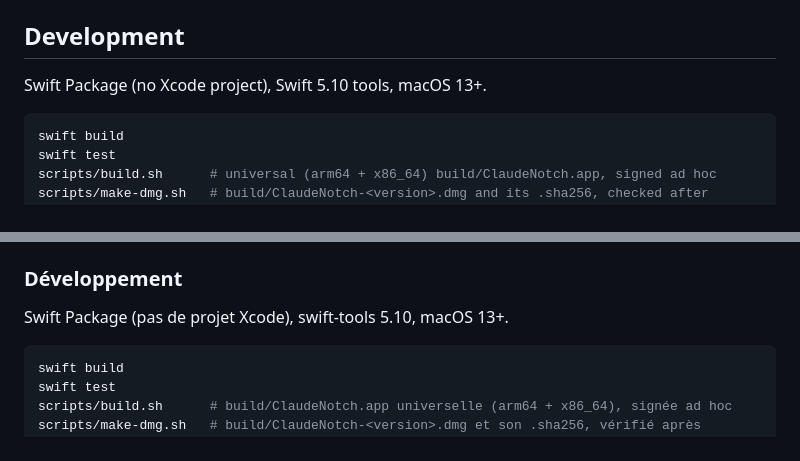
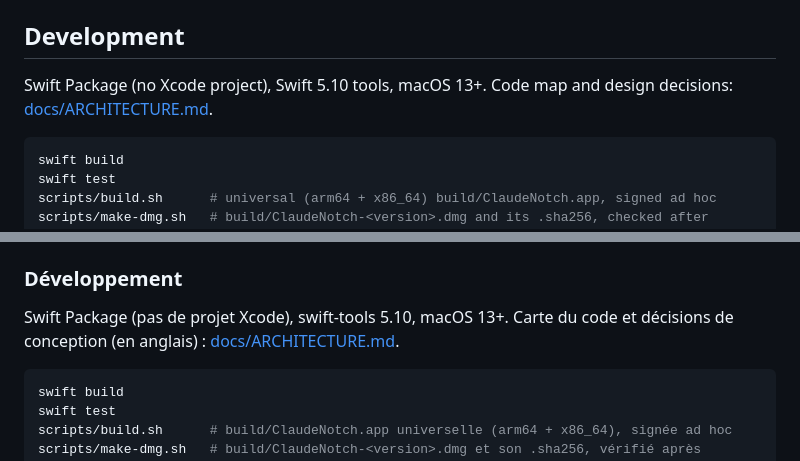
Before and after one commit to Slybald/claude-notch, a Markdown page: README.md, 2 parts joined by grey strips. Drawn GitHub-style.

````diff
--- a/README.md
+++ b/README.md
@@ -160,6 +160,7 @@ Then drag `ClaudeNotch.app` from Applications to the Trash.
 ## Development
 
 Swift Package (no Xcode project), Swift 5.10 tools, macOS 13+.
+Code map and design decisions: [docs/ARCHITECTURE.md](docs/ARCHITECTURE.md).
 
 ```sh
 swift build
@@ -342,6 +343,7 @@ Jette ensuite `ClaudeNotch.app` du dossier Applications à la Corbeille.
 ### Développement
 
 Swift Package (pas de projet Xcode), swift-tools 5.10, macOS 13+.
+Carte du code et décisions de conception (en anglais) : [docs/ARCHITECTURE.md](docs/ARCHITECTURE.md).
 
 ```sh
 swift build
````
Also changed, not shown: CLAUDE.md (deleted, +0 -63 lines), docs/ARCHITECTURE.md (added, +64 -0 lines).
